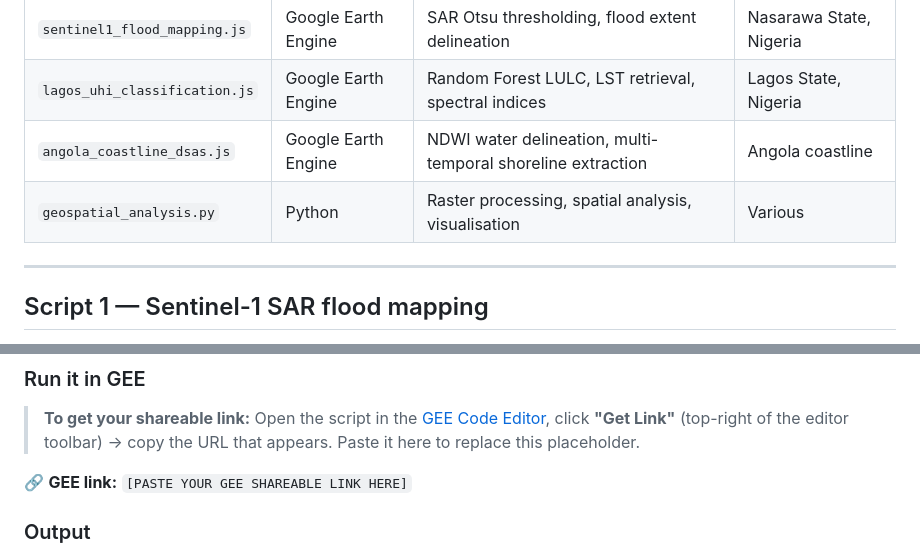
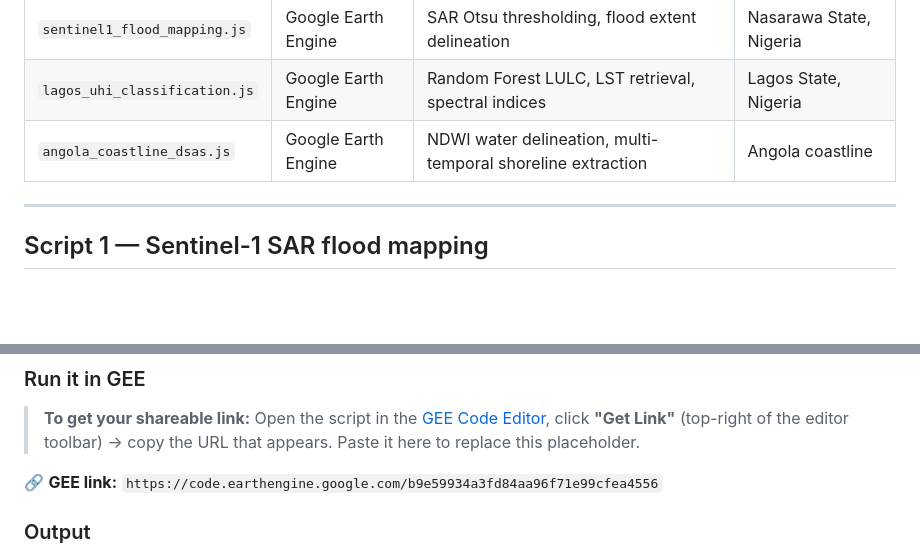
Before and after one commit to oloyededavid/geospatial-rs-portfolio, a Markdown page: README.md, 2 parts joined by grey strips. GitHub-like rendering; blank space fills up the shorter version.

```diff
--- a/README.md
+++ b/README.md
@@ -20,7 +20,6 @@ of Prof. Anya Leenman.
 | `sentinel1_flood_mapping.js` | Google Earth Engine | SAR Otsu thresholding, flood extent delineation | Nasarawa State, Nigeria |
 | `lagos_uhi_classification.js` | Google Earth Engine | Random Forest LULC, LST retrieval, spectral indices | Lagos State, Nigeria |
 | `angola_coastline_dsas.js` | Google Earth Engine | NDWI water delineation, multi-temporal shoreline extraction | Angola coastline |
-| `geospatial_analysis.py` | Python | Raster processing, spatial analysis, visualisation | Various |
 
 ---
 
@@ -49,7 +48,7 @@ Results were validated against NEMA and IOM field reports.
 > click **"Get Link"** (top-right of the editor toolbar) → copy the URL that appears.
 > Paste it here to replace this placeholder.
 
-🔗 **GEE link:** `[PASTE YOUR GEE SHAREABLE LINK HERE]`
+🔗 **GEE link:** `https://code.earthengine.google.com/b9e59934a3fd84aa96f71e99cfea4556`
 
 ### Output
 ![Flood extent map 2022](outputs/flood_extent_2022.png)
```
